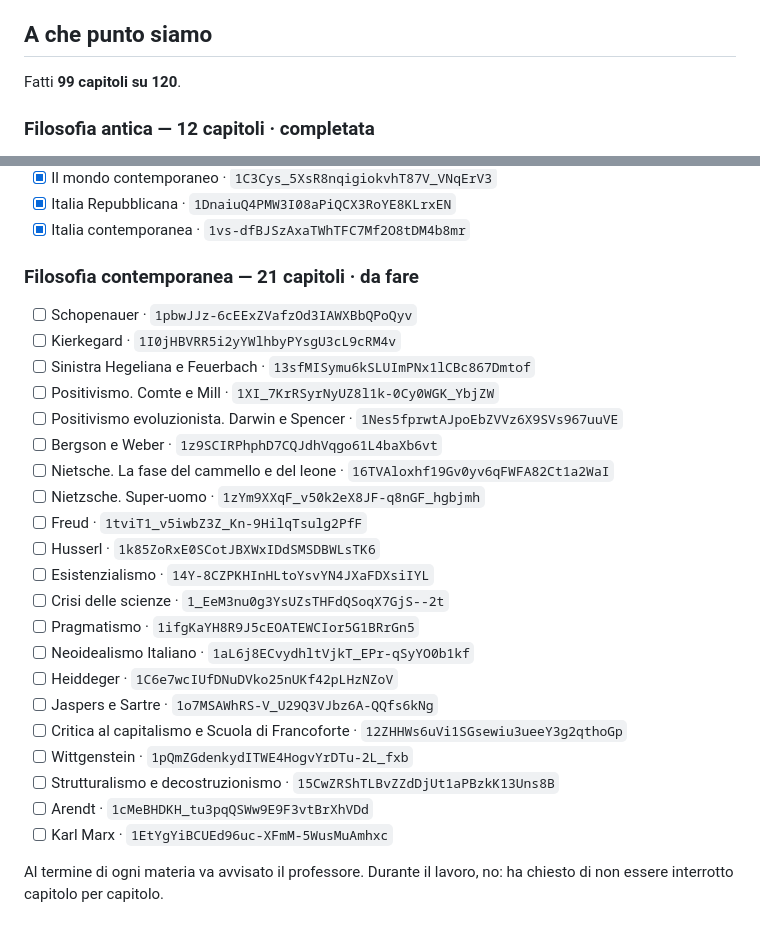
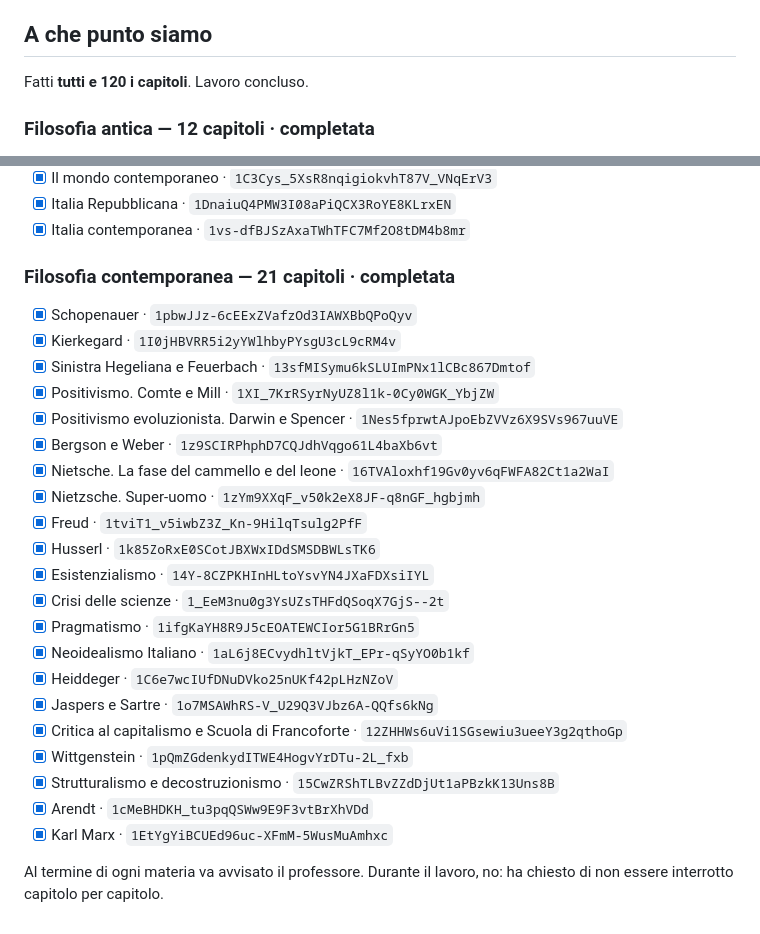
Before and after one commit to alessandrosolla/idearca, a Markdown page: votazioni/STATO-LAVORO.md, 2 parts joined by grey strips. Drawn GitHub-style.

Commit message:
Banca domande completata: 120 capitoli, 1080 domande

```diff
--- a/votazioni/STATO-LAVORO.md
+++ b/votazioni/STATO-LAVORO.md
@@ -64,7 +64,7 @@ materiale che gli studenti hanno davvero studiato.
 
 ## A che punto siamo
 
-Fatti **99 capitoli su 120**.
+Fatti **tutti e 120 i capitoli**. Lavoro concluso.
 
 ### Filosofia antica — 12 capitoli · completata
 - [x] Dagli Ionici agli atomisti · `1c7OT1XyooG6hVjQKbwMQHiuLMgIFz3V_`
@@ -177,28 +177,28 @@ Fatti **99 capitoli su 120**.
 - [x] Italia Repubblicana · `1DnaiuQ4PMW3I08aPiQCX3RoYE8KLrxEN`
 - [x] Italia contemporanea · `1vs-dfBJSzAxaTWhTFC7Mf2O8tDM4b8mr`
 
-### Filosofia contemporanea — 21 capitoli · da fare
-- [ ] Schopenauer · `1pbwJJz-6cEExZVafzOd3IAWXBbQPoQyv`
-- [ ] Kierkegard · `1I0jHBVRR5i2yYWlhbyPYsgU3cL9cRM4v`
-- [ ] Sinistra Hegeliana e Feuerbach · `13sfMISymu6kSLUImPNx1lCBc867Dmtof`
-- [ ] Positivismo. Comte e Mill · `1XI_7KrRSyrNyUZ8l1k-0Cy0WGK_YbjZW`
-- [ ] Positivismo evoluzionista. Darwin e Spencer · `1Nes5fprwtAJpoEbZVVz6X9SVs967uuVE`
-- [ ] Bergson e Weber · `1z9SCIRPhphD7CQJdhVqgo61L4baXb6vt`
-- [ ] Nietsche. La fase del cammello e del leone · `16TVAloxhf19Gv0yv6qFWFA82Ct1a2WaI`
-- [ ] Nietzsche. Super-uomo · `1zYm9XXqF_v50k2eX8JF-q8nGF_hgbjmh`
-- [ ] Freud · `1tviT1_v5iwbZ3Z_Kn-9HilqTsulg2PfF`
-- [ ] Husserl · `1k85ZoRxE0SCotJBXWxIDdSMSDBWLsTK6`
-- [ ] Esistenzialismo · `14Y-8CZPKHInHLtoYsvYN4JXaFDXsiIYL`
-- [ ] Crisi delle scienze · `1_EeM3nu0g3YsUZsTHFdQSoqX7GjS--2t`
-- [ ] Pragmatismo · `1ifgKaYH8R9J5cEOATEWCIor5G1BRrGn5`
-- [ ] Neoidealismo Italiano · `1aL6j8ECvydhltVjkT_EPr-qSyYO0b1kf`
-- [ ] Heiddeger · `1C6e7wcIUfDNuDVko25nUKf42pLHzNZoV`
-- [ ] Jaspers e Sartre · `1o7MSAWhRS-V_U29Q3VJbz6A-QQfs6kNg`
-- [ ] Critica al capitalismo e Scuola di Francoforte · `12ZHHWs6uVi1SGsewiu3ueeY3g2qthoGp`
-- [ ] Wittgenstein · `1pQmZGdenkydITWE4HogvYrDTu-2L_fxb`
-- [ ] Strutturalismo e decostruzionismo · `15CwZRShTLBvZZdDjUt1aPBzkK13Uns8B`
-- [ ] Arendt · `1cMeBHDKH_tu3pqQSWw9E9F3vtBrXhVDd`
-- [ ] Karl Marx · `1EtYgYiBCUEd96uc-XFmM-5WusMuAmhxc`
+### Filosofia contemporanea — 21 capitoli · completata
+- [x] Schopenauer · `1pbwJJz-6cEExZVafzOd3IAWXBbQPoQyv`
+- [x] Kierkegard · `1I0jHBVRR5i2yYWlhbyPYsgU3cL9cRM4v`
+- [x] Sinistra Hegeliana e Feuerbach · `13sfMISymu6kSLUImPNx1lCBc867Dmtof`
+- [x] Positivismo. Comte e Mill · `1XI_7KrRSyrNyUZ8l1k-0Cy0WGK_YbjZW`
+- [x] Positivismo evoluzionista. Darwin e Spencer · `1Nes5fprwtAJpoEbZVVz6X9SVs967uuVE`
+- [x] Bergson e Weber · `1z9SCIRPhphD7CQJdhVqgo61L4baXb6vt`
+- [x] Nietsche. La fase del cammello e del leone · `16TVAloxhf19Gv0yv6qFWFA82Ct1a2WaI`
+- [x] Nietzsche. Super-uomo · `1zYm9XXqF_v50k2eX8JF-q8nGF_hgbjmh`
+- [x] Freud · `1tviT1_v5iwbZ3Z_Kn-9HilqTsulg2PfF`
+- [x] Husserl · `1k85ZoRxE0SCotJBXWxIDdSMSDBWLsTK6`
+- [x] Esistenzialismo · `14Y-8CZPKHInHLtoYsvYN4JXaFDXsiIYL`
+- [x] Crisi delle scienze · `1_EeM3nu0g3YsUZsTHFdQSoqX7GjS--2t`
+- [x] Pragmatismo · `1ifgKaYH8R9J5cEOATEWCIor5G1BRrGn5`
+- [x] Neoidealismo Italiano · `1aL6j8ECvydhltVjkT_EPr-qSyYO0b1kf`
+- [x] Heiddeger · `1C6e7wcIUfDNuDVko25nUKf42pLHzNZoV`
+- [x] Jaspers e Sartre · `1o7MSAWhRS-V_U29Q3VJbz6A-QQfs6kNg`
+- [x] Critica al capitalismo e Scuola di Francoforte · `12ZHHWs6uVi1SGsewiu3ueeY3g2qthoGp`
+- [x] Wittgenstein · `1pQmZGdenkydITWE4HogvYrDTu-2L_fxb`
+- [x] Strutturalismo e decostruzionismo · `15CwZRShTLBvZZdDjUt1aPBzkK13Uns8B`
+- [x] Arendt · `1cMeBHDKH_tu3pqQSWw9E9F3vtBrXhVDd`
+- [x] Karl Marx · `1EtYgYiBCUEd96uc-XFmM-5WusMuAmhxc`
 
 Al termine di ogni materia va avvisato il professore. Durante il lavoro, no:
 ha chiesto di non essere interrotto capitolo per capitolo.
```
